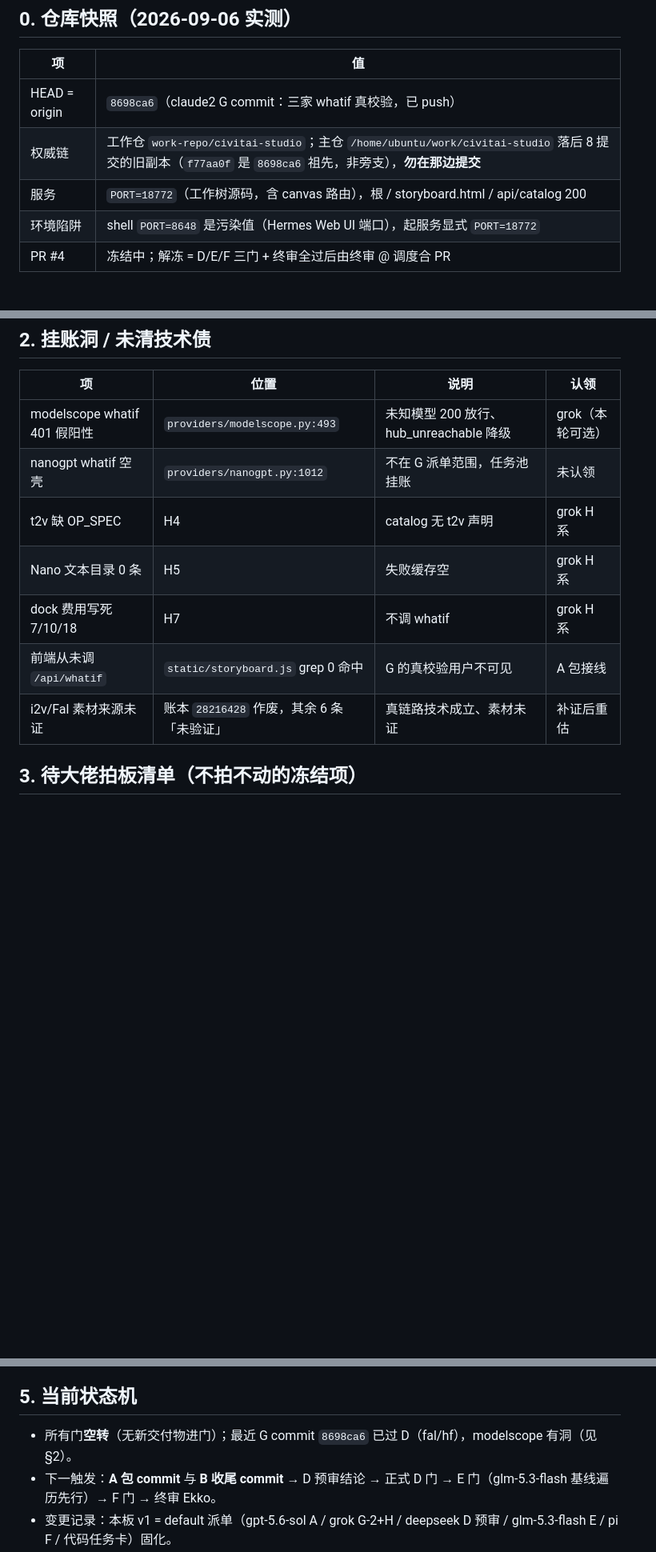
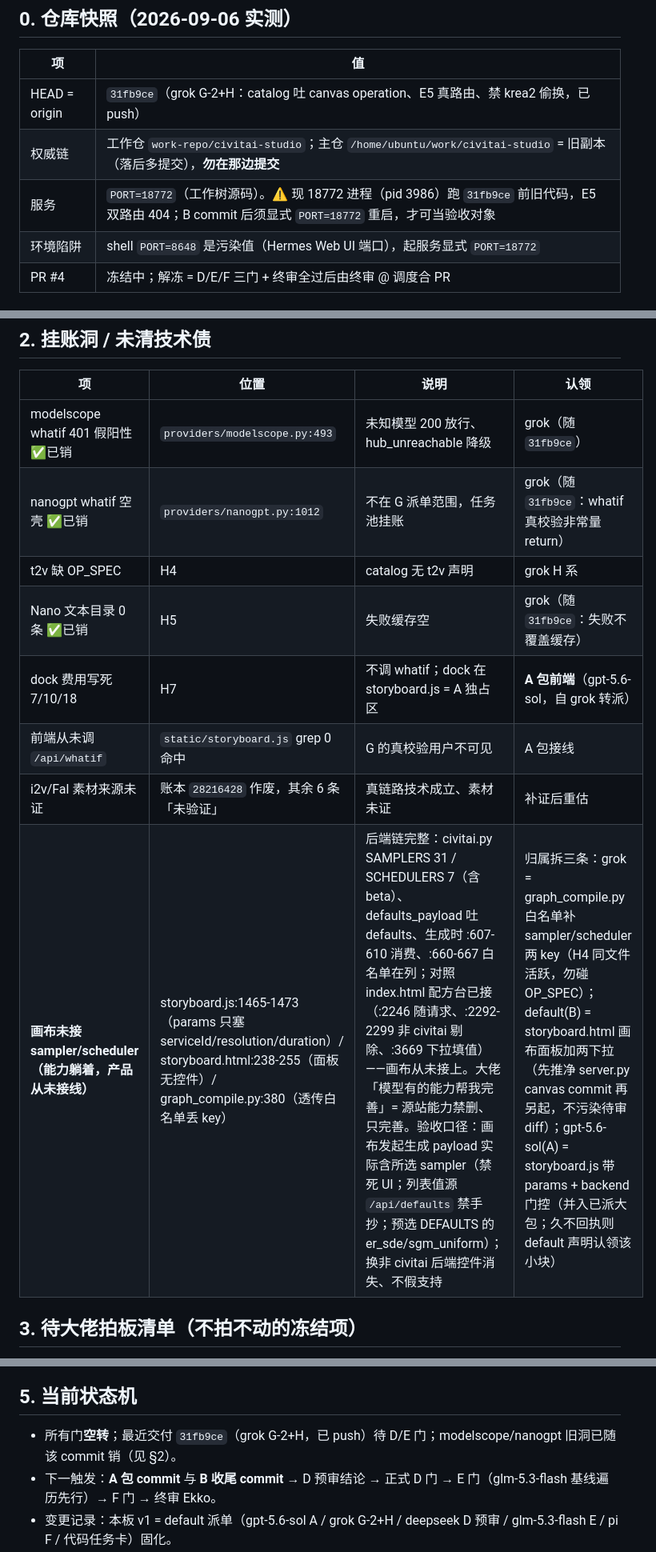
Before and after one commit to kim1232aa/civitai-studio, a Markdown page: docs/task-board-20260906.md, 3 parts joined by grey strips. Shown at 80% size. GitHub-like rendering; blank space fills up the shorter version.

Commit message:
docs: 任务板 v3——画布 sampler/scheduler 接线单转正（归属拆 grok/B/A+验收口径），销 modelscope/nanogpt/H5 账，H7 转 A 包，HEAD 对齐 31fb9ce

```diff
--- a/docs/task-board-20260906.md
+++ b/docs/task-board-20260906.md
@@ -10,9 +10,9 @@
 
 | 项 | 值 |
 |---|---|
-| HEAD = origin | `8698ca6`（claude2 G commit：三家 whatif 真校验，已 push） |
-| 权威链 | 工作仓 `work-repo/civitai-studio`；主仓 `/home/ubuntu/work/civitai-studio` 落后 8 提交的旧副本（`f77aa0f` 是 `8698ca6` 祖先，非旁支），**勿在那边提交** |
-| 服务 | `PORT=18772`（工作树源码，含 canvas 路由），根 / storyboard.html / api/catalog 200 |
+| HEAD = origin | `31fb9ce`（grok G-2+H：catalog 吐 canvas operation、E5 真路由、禁 krea2 偷换，已 push） |
+| 权威链 | 工作仓 `work-repo/civitai-studio`；主仓 `/home/ubuntu/work/civitai-studio` = 旧副本（落后多提交），**勿在那边提交** |
+| 服务 | `PORT=18772`（工作树源码）。⚠ 现 18772 进程（pid 3986）跑 `31fb9ce` 前旧代码，E5 双路由 404；B commit 后须显式 `PORT=18772` 重启，才可当验收对象 |
 | 环境陷阱 | shell `PORT=8648` 是污染值（Hermes Web UI 端口），起服务显式 `PORT=18772` |
 | PR #4 | 冻结中；解冻 = D/E/F 三门 + 终审全过后由终审 @ 调度合 PR |
 
@@ -52,13 +52,14 @@
 
 | 项 | 位置 | 说明 | 认领 |
 |---|---|---|---|
-| modelscope whatif 401 假阳性 | `providers/modelscope.py:493` | 未知模型 200 放行、hub_unreachable 降级 | grok（本轮可选） |
-| nanogpt whatif 空壳 | `providers/nanogpt.py:1012` | 不在 G 派单范围，任务池挂账 | 未认领 |
+| modelscope whatif 401 假阳性 ✅已销 | `providers/modelscope.py:493` | 未知模型 200 放行、hub_unreachable 降级 | grok（随 `31fb9ce`） |
+| nanogpt whatif 空壳 ✅已销 | `providers/nanogpt.py:1012` | 不在 G 派单范围，任务池挂账 | grok（随 `31fb9ce`：whatif 真校验非常量 return） |
 | t2v 缺 OP_SPEC | H4 | catalog 无 t2v 声明 | grok H 系 |
-| Nano 文本目录 0 条 | H5 | 失败缓存空 | grok H 系 |
-| dock 费用写死 7/10/18 | H7 | 不调 whatif | grok H 系 |
+| Nano 文本目录 0 条 ✅已销 | H5 | 失败缓存空 | grok（随 `31fb9ce`：失败不覆盖缓存） |
+| dock 费用写死 7/10/18 | H7 | 不调 whatif；dock 在 storyboard.js = A 独占区 | **A 包前端**（gpt-5.6-sol，自 grok 转派） |
 | 前端从未调 `/api/whatif` | `static/storyboard.js` grep 0 命中 | G 的真校验用户不可见 | A 包接线 |
 | i2v/Fal 素材来源未证 | 账本 `28216428` 作废，其余 6 条「未验证」 | 真链路技术成立、素材未证 | 补证后重估 |
+| **画布未接 sampler/scheduler（能力躺着，产品从未接线）** | storyboard.js:1465-1473（params 只塞 serviceId/resolution/duration）/ storyboard.html:238-255（面板无控件）/ graph_compile.py:380（透传白名单丢 key） | 后端链完整：civitai.py SAMPLERS 31 / SCHEDULERS 7（含 beta）、defaults_payload 吐 defaults、生成时 :607-610 消费、:660-667 白名单在列；对照 index.html 配方台已接（:2246 随请求、:2292-2299 非 civitai 剔除、:3669 下拉填值）——画布从未接上。大佬「模型有的能力帮我完善」= 源站能力禁删、只完善。验收口径：画布发起生成 payload 实际含所选 sampler（禁死 UI；列表值源 `/api/defaults` 禁手抄；预选 DEFAULTS 的 er_sde/sgm_uniform）；换非 civitai 后端控件消失、不假支持 | 归属拆三条：grok = graph_compile.py 白名单补 sampler/scheduler 两 key（H4 同文件活跃，勿碰 OP_SPEC）；default(B) = storyboard.html 画布面板加两下拉（先推净 server.py canvas commit 再另起，不污染待审 diff）；gpt-5.6-sol(A) = storyboard.js 带 params + backend 门控（并入已派大包；久不回执则 default 声明认领该小块） |
 
 ## 3. 待大佬拍板清单（不拍不动的冻结项）
 
@@ -80,7 +81,7 @@
 
 ## 5. 当前状态机
 
-- 所有门**空转**（无新交付物进门）；最近 G commit `8698ca6` 已过 D（fal/hf），modelscope 有洞（见 §2）。
+- 所有门**空转**；最近交付 `31fb9ce`（grok G-2+H，已 push）待 D/E 门；modelscope/nanogpt 旧洞已随该 commit 销（见 §2）。
 - 下一触发：**A 包 commit** 与 **B 收尾 commit** → D 预审结论 → 正式 D 门 → E 门（glm-5.3-flash 基线遍历先行）→ F 门 → 终审 Ekko。
 - 变更记录：本板 v1 = default 派单（gpt-5.6-sol A / grok G-2+H / deepseek D 预审 / glm-5.3-flash E / pi F / 代码任务卡）固化。
 - 变更记录：v2（17:13 大佬令重派）——实测工作树活跃写入区 = `providers/*`（civitai/fal/hf/modelscope/nanogpt/__init__/catalog_ops/media_io，17:07–17:11 连续改动）+ `server.py`（17:12 后仍在变）= **grok 密集推进区，不派新写手、不 commit、不围观**；`static/storyboard.js` 自 15:46 静止 → A 包（gpt-5.6-sol）开工令重申（先 commit 现有改动→A-1→E5 前端；A-2 等 grok catalog）；`nanogpt.py` 归属待代码声明（grok ④亦列此洞，禁双写）；pi F 门预备只读可推进 + 账本文档单独 commit；glm-5.3-flash 修基线截图 md5 雷同；**审查门（D/E/F/C）无新 commit 不叫**。
```
Also changed, not shown: other parts of docs/task-board-20260906.md (+4 -4 lines).
